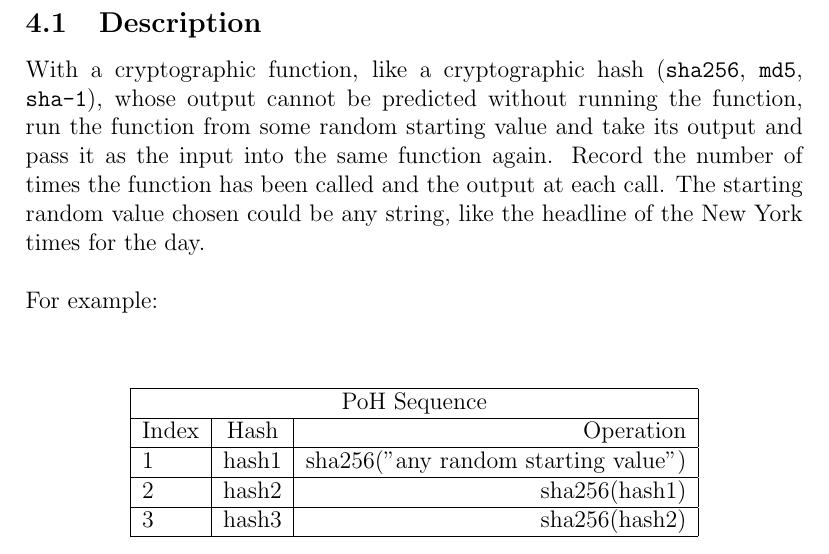
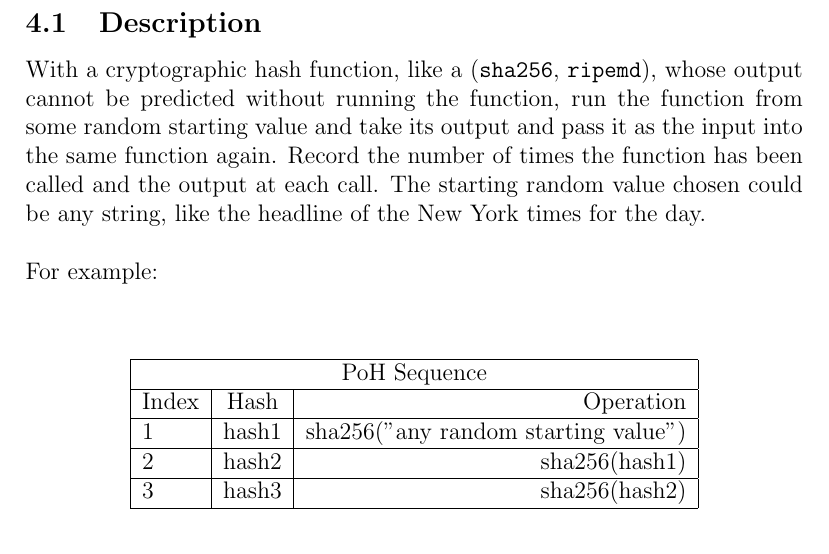
Before and after one commit to solana-labs/whitepaper, a LaTeX paper (main.tex): part of page 4 of 29, cut so that both start at the same text. Compiled offline with pdfLaTeX.

Commit message:
remove md5 sha1

```diff
--- a/main.tex
+++ b/main.tex
@@ -67,7 +67,7 @@ In terms of CAP theorem, Consistency is almost always picked over Availability i
 Proof of History provides a way to cryptographically verify passage of time between two events. It uses a cryptographically secure function whose output cannot be predicted from the input, and must be completely executed to generate the output. The function is run in a sequence, its previous output as the current input, periodically recording the current output, and how many times it's been called. The output can then be re-computed and verified by external computers in parallel by checking each period in parallel on a separate core. Data can be timestamped into this sequence by appending the data into the state of the function.  The recording of the state, index and data as it was appended into the sequences provides a timestamp that guarantees that the data was created sometime before the next hash was generated in the sequence. Horizontal scaling is also possible as multiple generators can synchronize amongst each other by mixing their state into each others sequences.  Horizontal scaling is discussed in depth in Section~\ref{poh:scale}\\
 
 \subsection{Description}
-With a cryptographic function, like a cryptographic hash (\texttt{sha256}, \texttt{md5}, \texttt{sha-1}), whose output cannot be predicted without running the function, run the function from some random starting value and take its output and pass it as the input into the same function again. Record the number of times the function has been called and the output at each call. The starting random value chosen could be any string, like the headline of the New York times for the day.
+With a cryptographic hash function, like a (\texttt{sha256}, \texttt{ripemd}), whose output cannot be predicted without running the function, run the function from some random starting value and take its output and pass it as the input into the same function again. Record the number of times the function has been called and the output at each call. The starting random value chosen could be any string, like the headline of the New York times for the day.
 \\\\
 \noindent For example: \\\\\noindent
 \begin{center}
```
